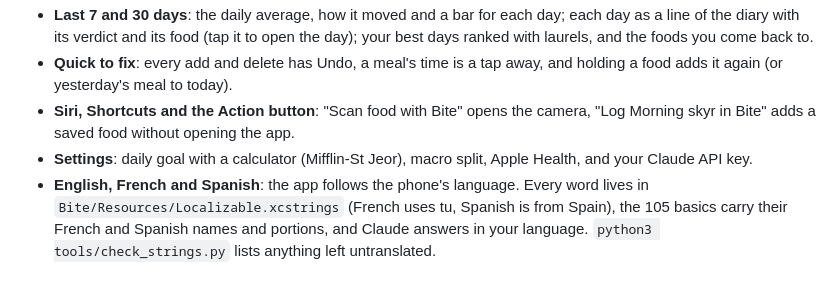
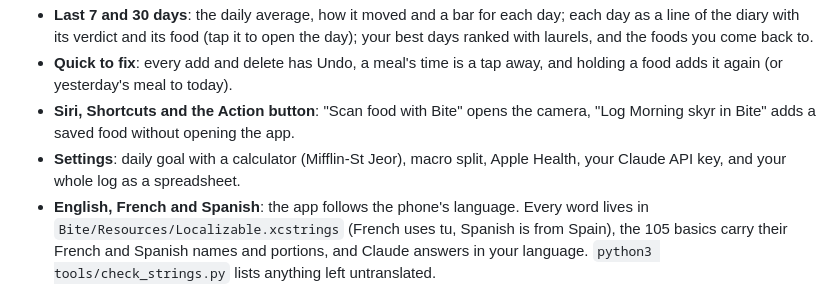
Before and after one commit to chinchiland/bite, a Markdown page: README.md, the part around the change. Rendered like a GitHub page.

Commit message:
Docs: your usual meal, typo search, export
[skip ci]

Co-Authored-By: Claude Opus 5.5 (1M context) <noreply@anthropic.com>

```diff
--- a/README.md
+++ b/README.md
@@ -15,7 +15,7 @@ A calm, friendly calorie tracker for iPhone, in SwiftUI, that reads like a food
 - **Last 7 and 30 days**: the daily average, how it moved and a bar for each day; each day as a line of the diary with its verdict and its food (tap it to open the day); your best days ranked with laurels, and the foods you come back to.
 - **Quick to fix**: every add and delete has Undo, a meal's time is a tap away, and holding a food adds it again (or yesterday's meal to today).
 - **Siri, Shortcuts and the Action button**: "Scan food with Bite" opens the camera, "Log Morning skyr in Bite" adds a saved food without opening the app.
-- **Settings**: daily goal with a calculator (Mifflin-St Jeor), macro split, Apple Health, and your Claude API key.
+- **Settings**: daily goal with a calculator (Mifflin-St Jeor), macro split, Apple Health, your Claude API key, and your whole log as a spreadsheet.
 - **English, French and Spanish**: the app follows the phone's language. Every word lives in `Bite/Resources/Localizable.xcstrings` (French uses tu, Spanish is from Spain), the 105 basics carry their French and Spanish names and portions, and Claude answers in your language. `python3 tools/check_strings.py` lists anything left untranslated.
 
 ## Run it
```
Also changed, not shown: DESIGN.md (+4 -3 lines), docs/youtube-research.md (+1 -0 lines).
